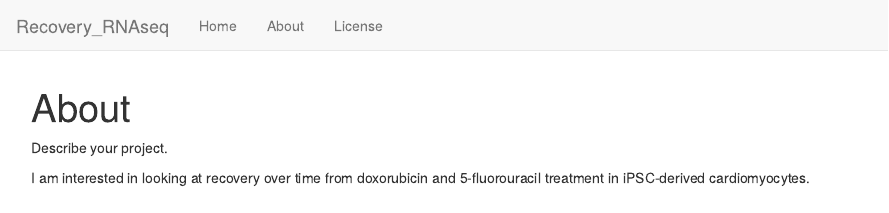
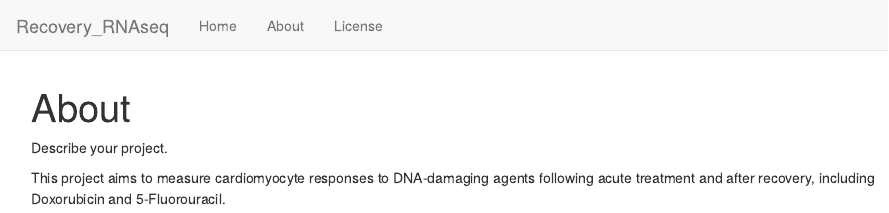
Before and after one commit to emmapfort/Recovery_5FU_Project, an R Markdown document (analysis/about.Rmd): the page in a window 1100 px wide, from its top. Rendered offline with R 4.5, knitr and Pandoc, with nearby package versions; drawn as R Markdown's standard HTML page in place of the format the file asks for.

Commit message:
Update about.Rmd

```diff
--- a/analysis/about.Rmd
+++ b/analysis/about.Rmd
@@ -9,4 +9,4 @@ editor_options:
 
 Describe your project.
 
-I am interested in looking at recovery over time from doxorubicin and 5-fluorouracil treatment in iPSC-derived cardiomyocytes.
+This project aims to measure cardiomyocyte responses to DNA-damaging agents following acute treatment and after recovery, including Doxorubicin and 5-Fluorouracil.
```
